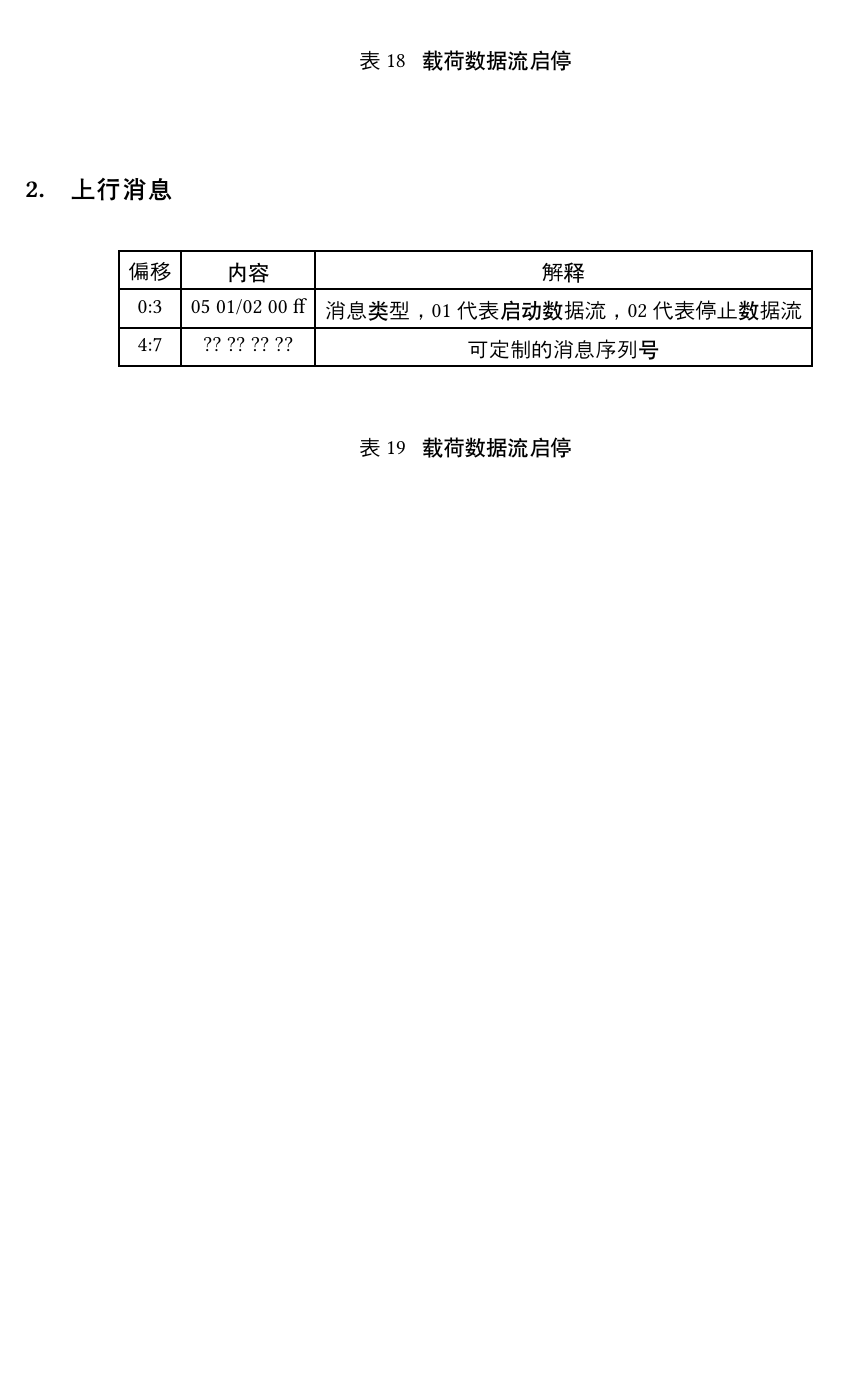
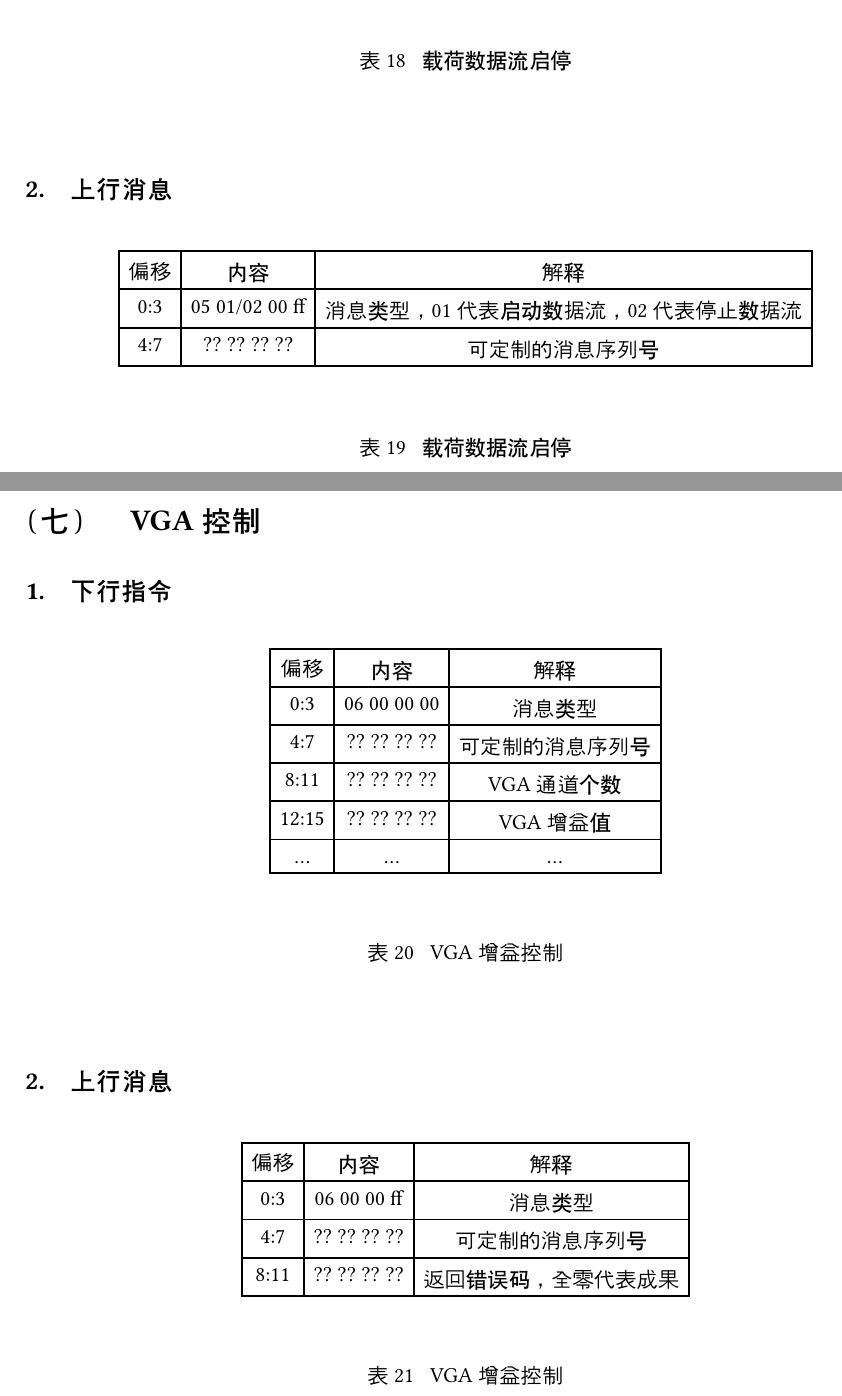
Before and after one commit to astrojhgu/sdaa_ctrl, a Typst document (doc/ms.typ): part of page 8 of 8 before the commit and two parts of pages 8 and 9 of 9 after it, the two joined at a grey line, cut so that both start at the same text, the shorter picture padded with empty space. Compiled offline with Typst 0.15; a missing font is replaced by an installed copy or a similar font.

Commit message:
modified:   doc/ms.typ 	modified:   src/ctrl_msg.rs

```diff
--- a/doc/ms.typ
+++ b/doc/ms.typ
@@ -266,5 +266,27 @@
   )
 ]
 
+= VGA控制
+== 下行指令
+#figure(caption:"VGA增益控制")[
+  #table(columns: (auto,auto,auto),
+  table.header([偏移],[内容],[解释]),
+  [0:3],[06 00 00 00],[消息类型],
+  [4:7],[?? ?? ?? ??],[可定制的消息序列号],
+  [8:11], [?? ?? ?? ??], [VGA通道个数],
+  [12:15], [?? ?? ?? ??], [VGA增益值],
+  [...],[...],[...]
+  )
+]
+
+== 上行消息
+#figure(caption:"VGA增益控制")[
+  #table(columns: (auto,auto,auto),
+  table.header([偏移],[内容],[解释]),
+  [0:3],[06 00 00 ff],[消息类型],
+  [4:7],[?? ?? ?? ??],[可定制的消息序列号],
+  [8:11],[?? ?? ?? ??],[返回错误码，全零代表成果],
+  )
+]
 
 //#bibliography("ref.bib")
```
Also changed, not shown: 1 other file.
